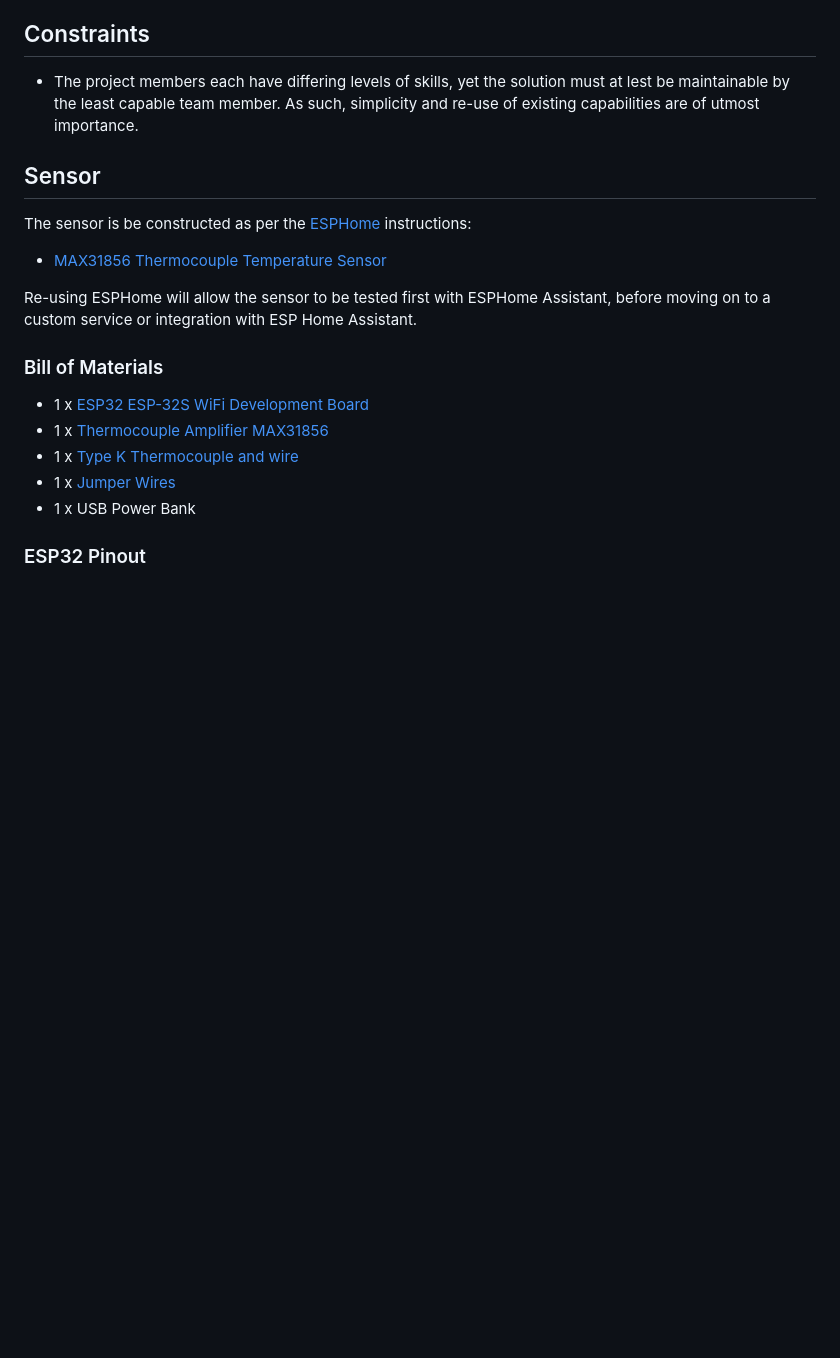
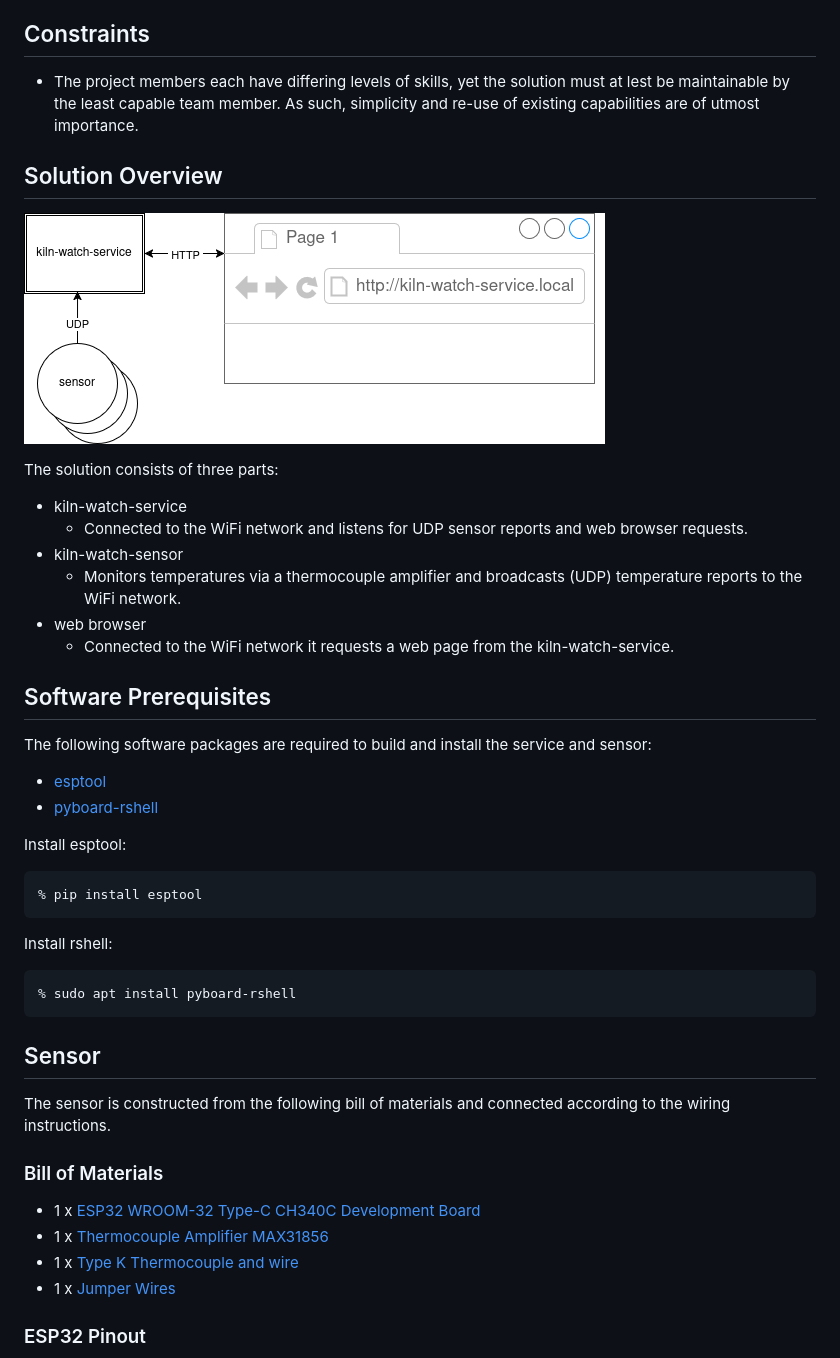
Before and after one commit to markpostal/kiln-watch, a Markdown page: README.md, the part around the change printed below. Rendered like a GitHub page; pictures changed too: images/overview.drawio.png (added); blank space fills up the shorter version.

```diff
--- a/README.md
+++ b/README.md
@@ -21,21 +21,47 @@ Monitor a gas fired kiln at multiple kiln positions to better assess the progres
 ## Constraints
 
 - The project members each have differing levels of skills, yet the solution must at lest be maintainable by the least capable team member.  As such, simplicity and re-use of existing capabilities are of utmost importance.
+## Solution Overview
+
+![](images/overview.drawio.png)
+
+The solution consists of three parts:
+
+- kiln-watch-service
+	- Connected to the WiFi network and listens for UDP sensor reports and web browser requests.
+- kiln-watch-sensor
+	- Monitors temperatures via a thermocouple amplifier and broadcasts (UDP) temperature reports to the WiFi network.
+- web browser
+	- Connected to the WiFi network it requests a web page from the kiln-watch-service.
+## Software Prerequisites
+
+The following software packages are required to build and install the service and sensor:
+
+- [esptool](https://docs.espressif.com/projects/esptool/en/latest/esp32/installation.html)
+- [pyboard-rshell](https://github.com/dhylands/rshell)
+
+Install esptool:
+
+~~~bash
+% pip install esptool
+~~~
+
+Install rshell:
+
+~~~bash
+% sudo apt install pyboard-rshell
+~~~
+
 ## Sensor
 
-The sensor is be constructed as per the [ESPHome](https://esphome.io) instructions:
-
-- [MAX31856 Thermocouple Temperature Sensor](https://esphome.io/components/sensor/max31856/)
-
-Re-using ESPHome will allow the sensor to be tested first with ESPHome Assistant, before moving on to a custom service or integration with ESP Home Assistant.
+The sensor is constructed from the following bill of materials and connected according to the wiring instructions.
 
 ### Bill of Materials
 
-- 1 x [ESP32 ESP-32S WiFi Development Board](https://www.amazon.com/DORHEA-Development-Microcontroller-NodeMCU-32S-ESP-WROOM-32/dp/B086MJGFVV/)
+- 1 x [ESP32 WROOM-32 Type-C CH340C Development Board](https://www.ebay.com/itm/226555722283)
 - 1 x [Thermocouple Amplifier MAX31856](https://www.adafruit.com/product/3263)
 - 1 x [Type K Thermocouple and wire](https://www.clay-king.com/product/geocorp-premium-8-type-k-thermocouple-with-block-and-wire/)
 - 1 x [Jumper Wires](https://www.adafruit.com/product/1951)
-- 1 x USB Power Bank
 
 ### ESP32 Pinout
 
```
Also changed, not shown: other parts of README.md (+48 -75 lines), images/backplane.jpg (added), 2 other files.
